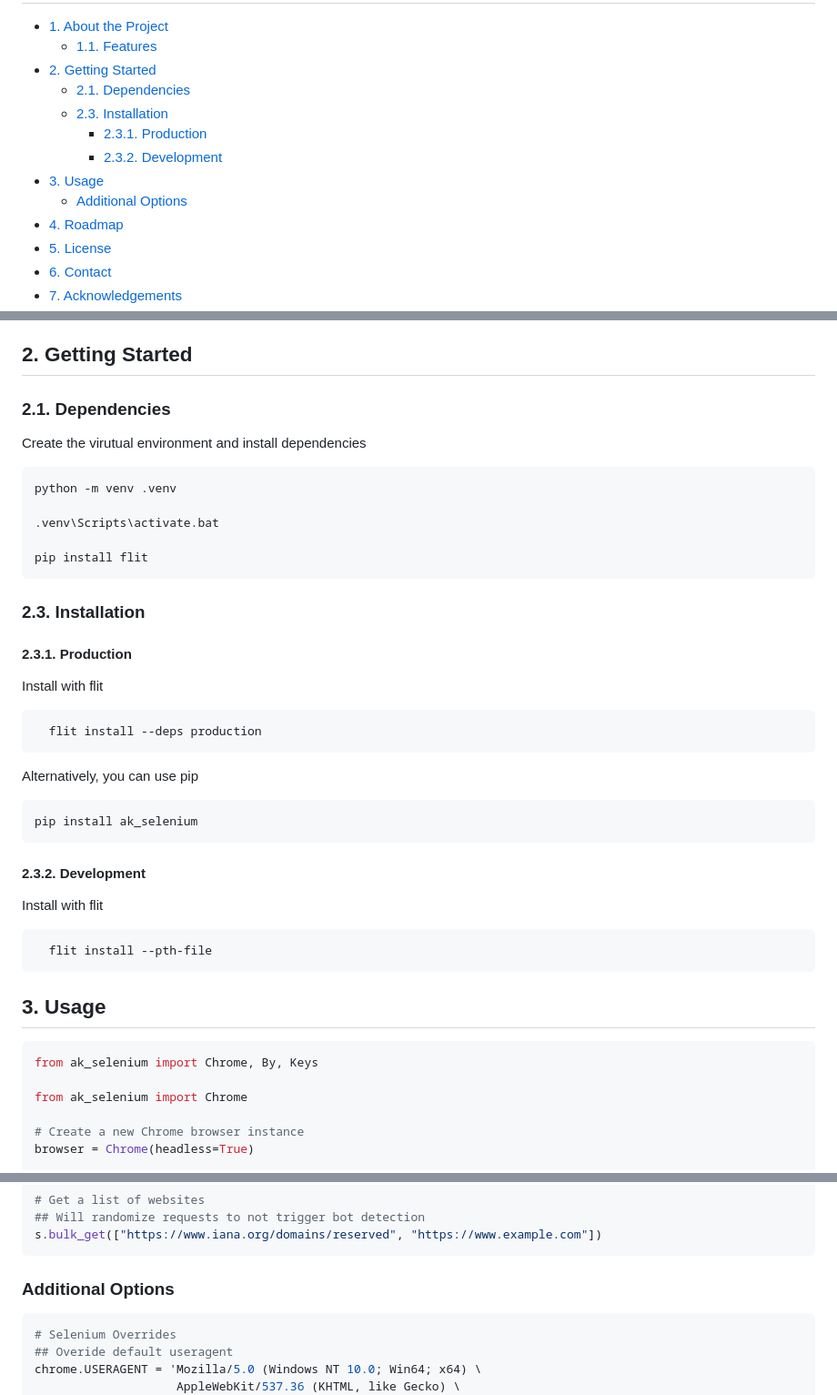
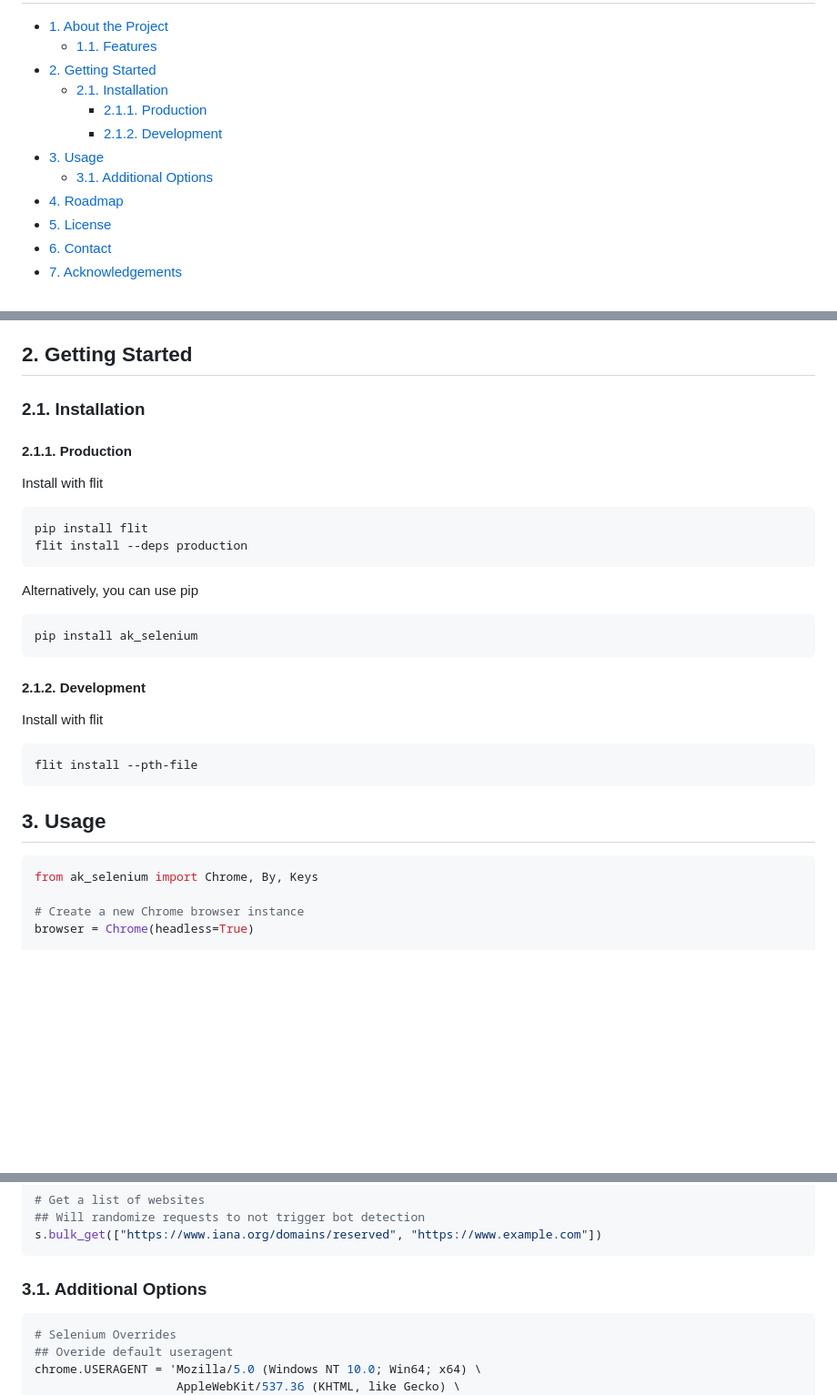
Before and after one commit to rpakishore/ak_selenium, a Markdown page: README.md, 3 parts joined by grey strips. Shown at 91% size. GitHub-like rendering; blank space fills up the shorter version.

````diff
--- a/README.md
+++ b/README.md
@@ -24,12 +24,11 @@
 - [1. About the Project](#1-about-the-project)
   - [1.1. Features](#11-features)
 - [2. Getting Started](#2-getting-started)
-  - [2.1. Dependencies](#21-dependencies)
-  - [2.3. Installation](#23-installation)
-    - [2.3.1. Production](#231-production)
-    - [2.3.2. Development](#232-development)
+  - [2.1. Installation](#21-installation)
+    - [2.1.1. Production](#211-production)
+    - [2.1.2. Development](#212-development)
 - [3. Usage](#3-usage)
-  - [Additional Options](#additional-options)
+  - [3.1. Additional Options](#31-additional-options)
 - [4. Roadmap](#4-roadmap)
 - [5. License](#5-license)
 - [6. Contact](#6-contact)
@@ -54,27 +53,16 @@
 <!-- Getting Started -->
 ## 2. Getting Started
 
-### 2.1. Dependencies
+<!-- Installation -->
+### 2.1. Installation
 
-Create the virutual environment and install dependencies
-
-```bash
-python -m venv .venv
-
-.venv\Scripts\activate.bat
-
-pip install flit
-```
-
-<!-- Installation -->
-### 2.3. Installation
-
-#### 2.3.1. Production
+#### 2.1.1. Production
 
 Install with flit
 
 ```bash
-  flit install --deps production
+pip install flit
+flit install --deps production
 ```
 
 Alternatively, you can use pip
@@ -83,12 +71,12 @@ Alternatively, you can use pip
 pip install ak_selenium
 ```
 
-#### 2.3.2. Development
+#### 2.1.2. Development
 
 Install with flit
 
 ```bash
-  flit install --pth-file
+flit install --pth-file
 ```
 
 <!-- Usage -->
@@ -96,8 +84,6 @@ Install with flit
 
 ```python
 from ak_selenium import Chrome, By, Keys
-
-from ak_selenium import Chrome
 
 # Create a new Chrome browser instance
 browser = Chrome(headless=True)
@@ -128,7 +114,7 @@ s.get("https://www.iana.org/domains/reserved")
 s.bulk_get(["https://www.iana.org/domains/reserved", "https://www.example.com"])
 ```
 
-### Additional Options
+### 3.1. Additional Options
 
 ```python
 # Selenium Overrides
````
